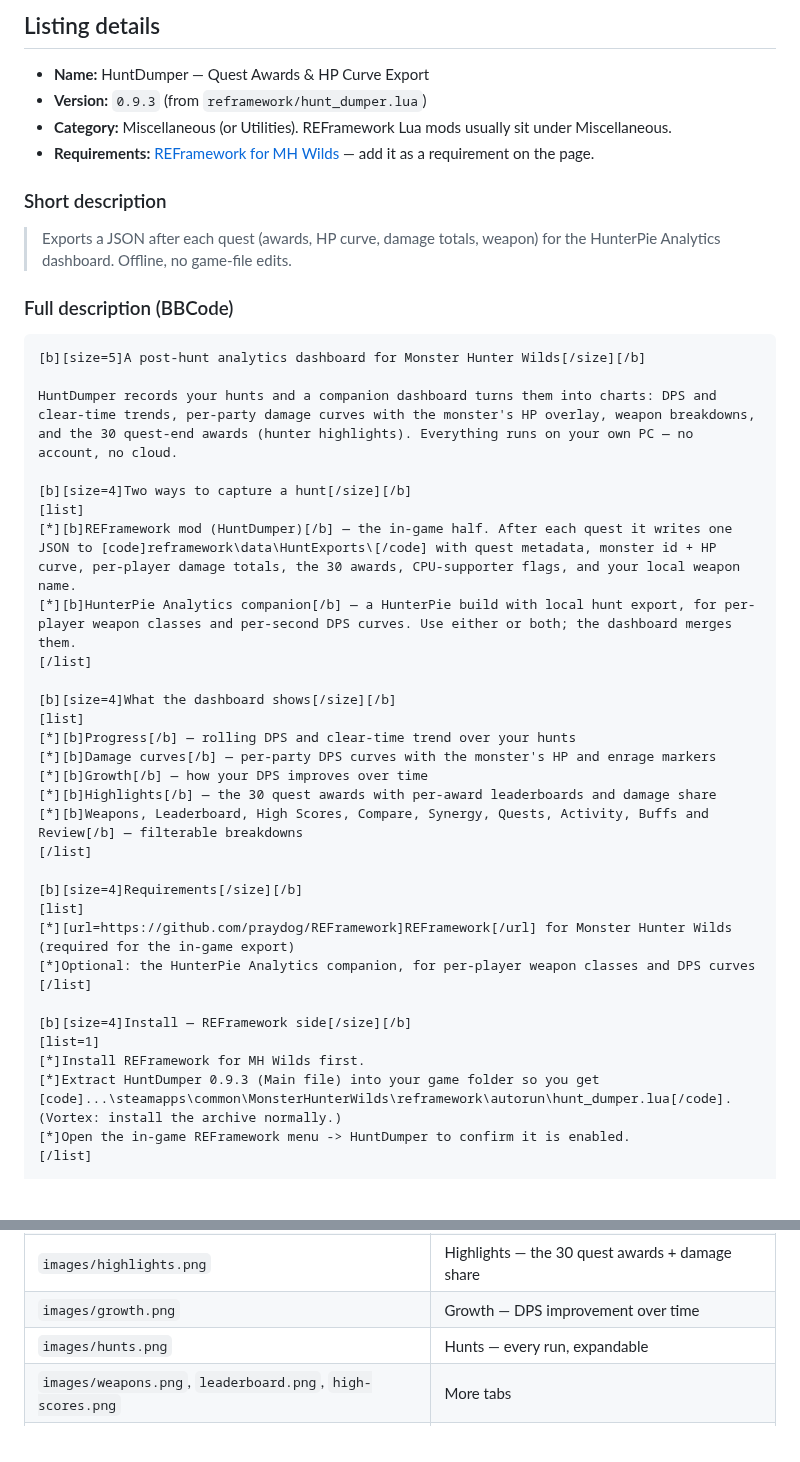
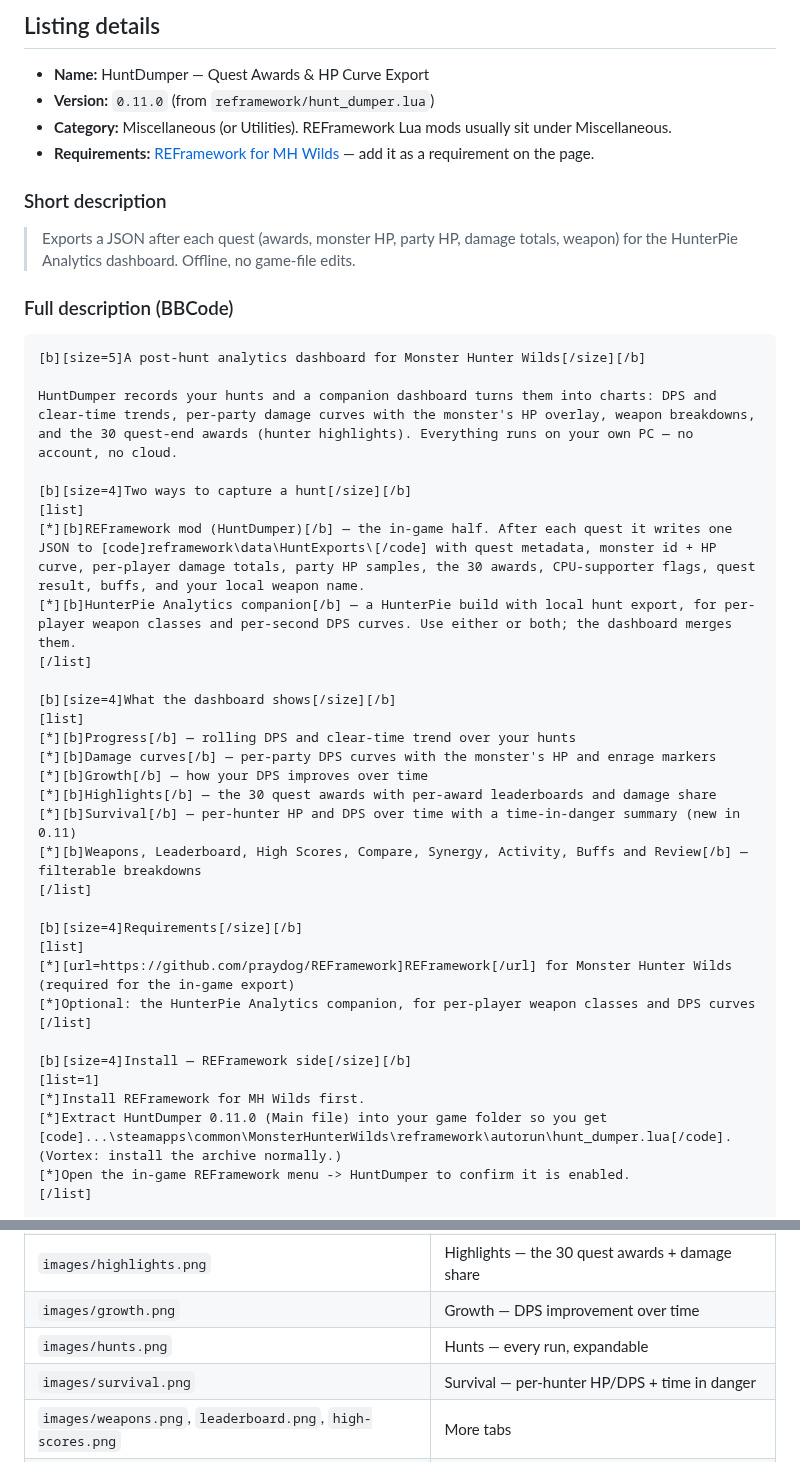
Before and after one commit to Diegoeyza/HunterPie_Analytics, a Markdown page: docs/NEXUS.md, 2 parts joined by grey strips. GitHub-like rendering; blank space fills up the shorter version.

```diff
--- a/docs/NEXUS.md
+++ b/docs/NEXUS.md
@@ -17,7 +17,7 @@ a mod-only page keeps the Lua mod clean).
 ## Listing details
 
 - **Name:** HuntDumper — Quest Awards & HP Curve Export
-- **Version:** `0.9.3` (from `reframework/hunt_dumper.lua`)
+- **Version:** `0.11.0` (from `reframework/hunt_dumper.lua`)
 - **Category:** Miscellaneous (or Utilities). REFramework Lua mods usually sit
   under Miscellaneous.
 - **Requirements:** [REFramework for MH Wilds](https://github.com/praydog/REFramework) — add it as a
@@ -25,8 +25,8 @@ a mod-only page keeps the Lua mod clean).
 
 ### Short description
 
-> Exports a JSON after each quest (awards, HP curve, damage totals, weapon) for
-> the HunterPie Analytics dashboard. Offline, no game-file edits.
+> Exports a JSON after each quest (awards, monster HP, party HP, damage totals,
+> weapon) for the HunterPie Analytics dashboard. Offline, no game-file edits.
 
 ### Full description (BBCode)
 
@@ -37,7 +37,7 @@ HuntDumper records your hunts and a companion dashboard turns them into charts:
 
 [b][size=4]Two ways to capture a hunt[/size][/b]
 [list]
-[*][b]REFramework mod (HuntDumper)[/b] — the in-game half. After each quest it writes one JSON to [code]reframework\data\HuntExports\[/code] with quest metadata, monster id + HP curve, per-player damage totals, the 30 awards, CPU-supporter flags, and your local weapon name.
+[*][b]REFramework mod (HuntDumper)[/b] — the in-game half. After each quest it writes one JSON to [code]reframework\data\HuntExports\[/code] with quest metadata, monster id + HP curve, per-player damage totals, party HP samples, the 30 awards, CPU-supporter flags, quest result, buffs, and your local weapon name.
 [*][b]HunterPie Analytics companion[/b] — a HunterPie build with local hunt export, for per-player weapon classes and per-second DPS curves. Use either or both; the dashboard merges them.
 [/list]
 
@@ -47,7 +47,8 @@ HuntDumper records your hunts and a companion dashboard turns them into charts:
 [*][b]Damage curves[/b] — per-party DPS curves with the monster's HP and enrage markers
 [*][b]Growth[/b] — how your DPS improves over time
 [*][b]Highlights[/b] — the 30 quest awards with per-award leaderboards and damage share
-[*][b]Weapons, Leaderboard, High Scores, Compare, Synergy, Quests, Activity, Buffs and Review[/b] — filterable breakdowns
+[*][b]Survival[/b] — per-hunter HP and DPS over time with a time-in-danger summary (new in 0.11)
+[*][b]Weapons, Leaderboard, High Scores, Compare, Synergy, Activity, Buffs and Review[/b] — filterable breakdowns
 [/list]
 
 [b][size=4]Requirements[/size][/b]
@@ -59,7 +60,7 @@ HuntDumper records your hunts and a companion dashboard turns them into charts:
 [b][size=4]Install — REFramework side[/size][/b]
 [list=1]
 [*]Install REFramework for MH Wilds first.
-[*]Extract HuntDumper 0.9.3 (Main file) into your game folder so you get [code]...\steamapps\common\MonsterHunterWilds\reframework\autorun\hunt_dumper.lua[/code]. (Vortex: install the archive normally.)
+[*]Extract HuntDumper 0.11.0 (Main file) into your game folder so you get [code]...\steamapps\common\MonsterHunterWilds\reframework\autorun\hunt_dumper.lua[/code]. (Vortex: install the archive normally.)
 [*]Open the in-game REFramework menu -> HuntDumper to confirm it is enabled.
 [/list]
 
@@ -103,6 +104,7 @@ Use them as the mod-page gallery; `hero.png` is a 2×2 montage for the header.
 | `images/highlights.png` | Highlights — the 30 quest awards + damage share |
 | `images/growth.png` | Growth — DPS improvement over time |
 | `images/hunts.png` | Hunts — every run, expandable |
+| `images/survival.png` | Survival — per-hunter HP/DPS + time in danger |
 | `images/weapons.png`, `leaderboard.png`, `high-scores.png` | More tabs |
 | `images/hero.png` | Montage (Progress / Curves / Growth / Highlights) |
 
```
Also changed, not shown: README.md (+6 -6 lines), docs/images/quests.png (deleted), docs/images/survival.png (added), 6 other files.
